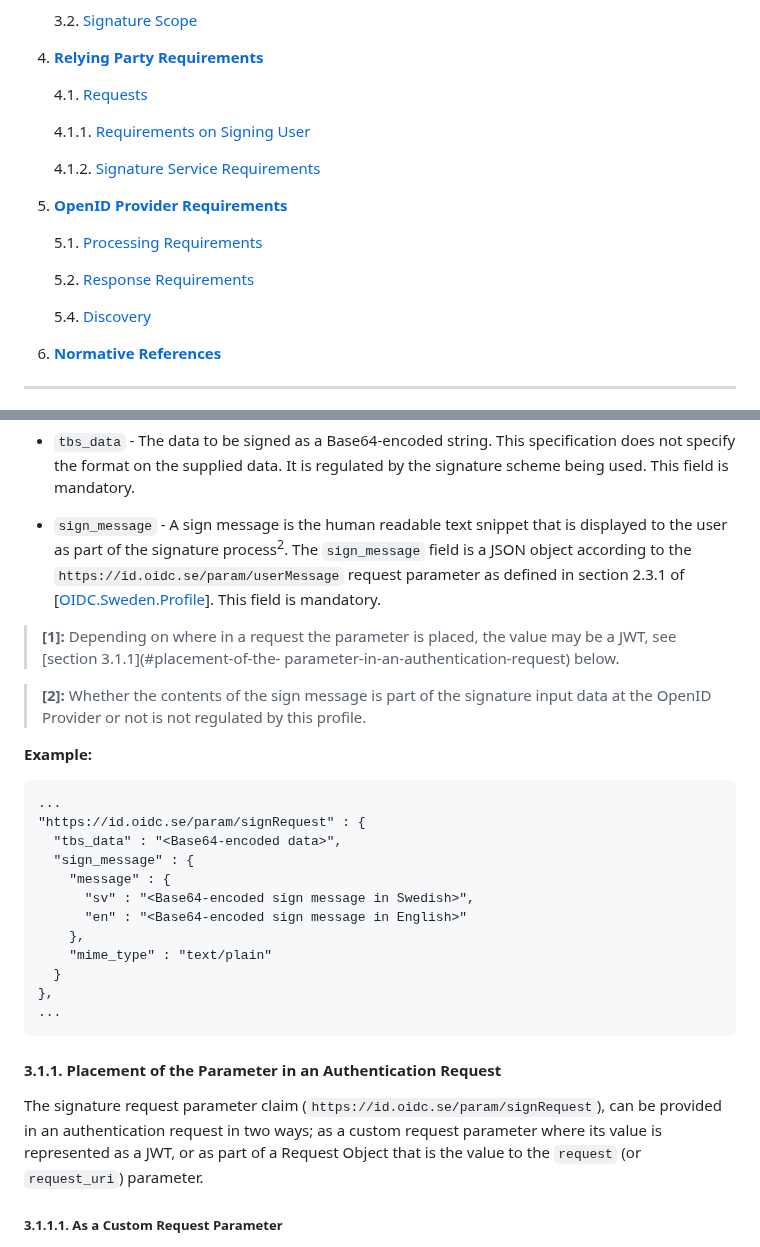
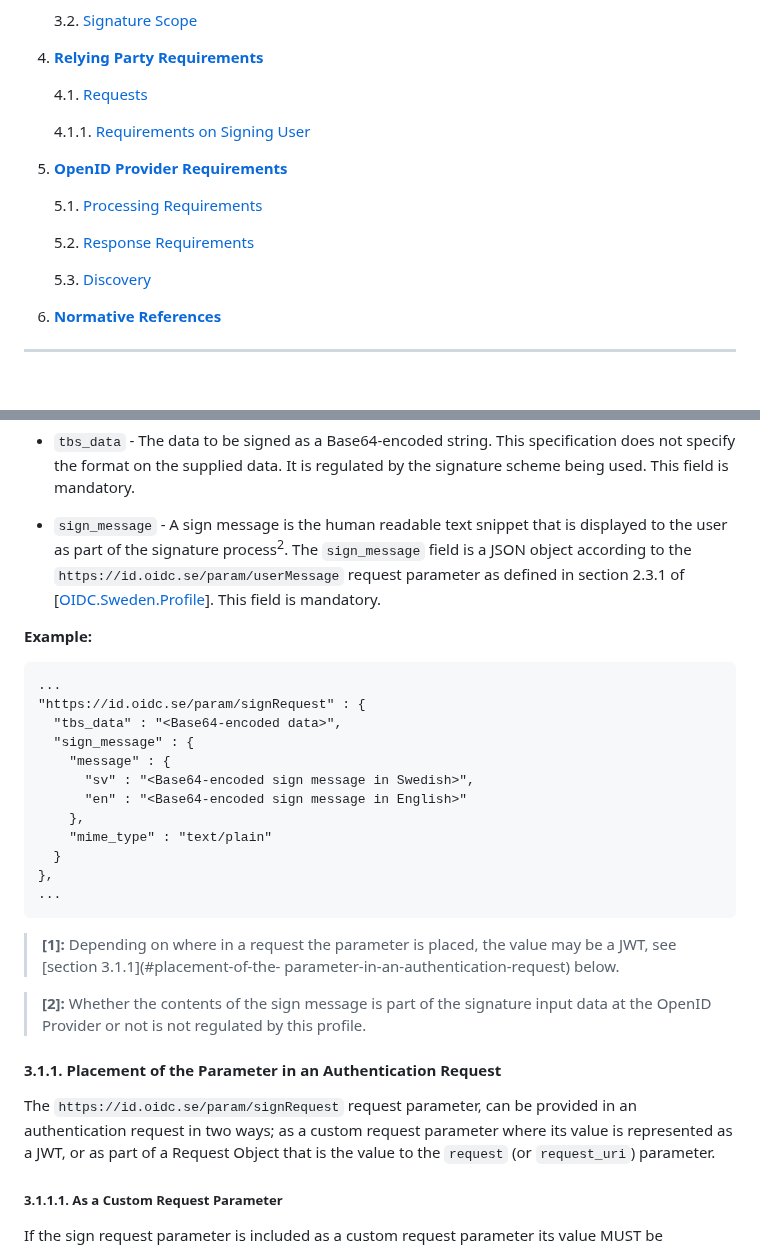
Before and after one commit to oidc-sweden/specifications, a Markdown page: oidc-signature-extension.md, 2 parts joined by grey strips. Rendered like a GitHub page; blank space fills up the shorter version.

````diff
--- a/oidc-signature-extension.md
+++ b/oidc-signature-extension.md
@@ -35,15 +35,13 @@ request where a "Signature Request" object is passed as a request parameter or a
 
     4.1.1. [Requirements on Signing User](#requirements-on-signing-user)
 
-    4.1.2. [Signature Service Requirements](#signature-service-requirements)
-
 5. [**OpenID Provider Requirements**](#openid-provider-requirements)
 
     5.1. [Processing Requirements](#processing-requirements)
 
     5.2. [Response Requirements](#response-requirements)
 
-    5.4. [Discovery](#discovery)
+    5.3. [Discovery](#discovery)
 
 6. [**Normative References**](#normative-references)
 
@@ -128,12 +126,6 @@ to request a user signature. The signature request parameter contains input for
 - `sign_message` - A sign message is the human readable text snippet that is displayed to the user as part of the signature process<sup>2</sup>. The `sign_message` field is a JSON object according to the `https://id.oidc.se/param/userMessage` request
 parameter as defined in section 2.3.1 of \[[OIDC.Sweden.Profile](#oidc-profile)\]. This field is mandatory.
 
-> **\[1\]:** Depending on where in a request the parameter is placed, the value may be a JWT, see [section 3.1.1](#placement-of-the-
-parameter-in-an-authentication-request) below.
-
-> **\[2\]:** Whether the contents of the sign message is part of the signature input data at the OpenID Provider or not is not regulated by this profile.
-
-
 **Example:**
 
 ```
@@ -151,10 +143,15 @@ parameter-in-an-authentication-request) below.
 ...
 ```
 
+> **\[1\]:** Depending on where in a request the parameter is placed, the value may be a JWT, see [section 3.1.1](#placement-of-the-
+parameter-in-an-authentication-request) below.
+
+> **\[2\]:** Whether the contents of the sign message is part of the signature input data at the OpenID Provider or not is not regulated by this profile.
+
 <a name="placement-of-the-parameter-in-an-authentication-request"></a>
 #### 3.1.1. Placement of the Parameter in an Authentication Request
 
-The signature request parameter claim (`https://id.oidc.se/param/signRequest`), can be provided in an authentication
+The `https://id.oidc.se/param/signRequest` request parameter, can be provided in an authentication
 request in two ways; as a custom request parameter where its value is represented as a JWT, or as part of a Request Object
 that is the value to the `request` (or `request_uri`) parameter.
 
````
Also changed, not shown: other parts of oidc-signature-extension.md (+32 -21 lines).
